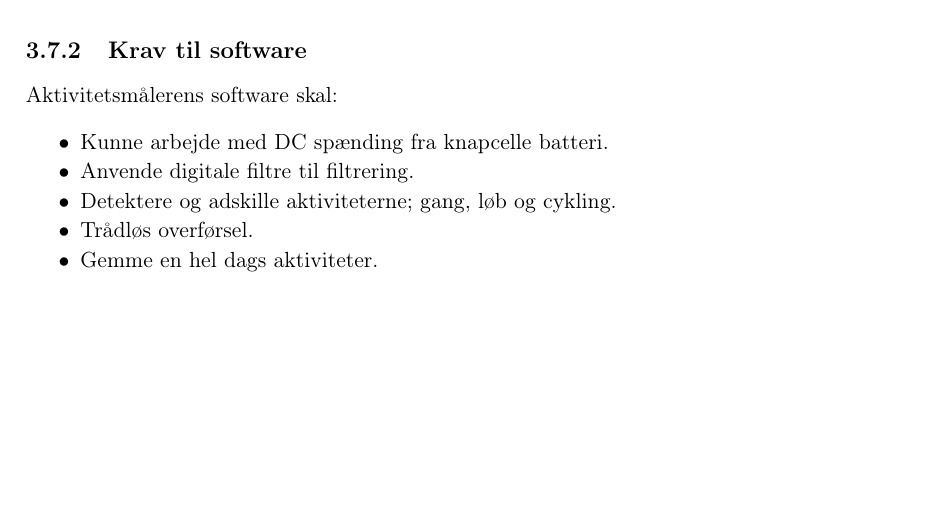
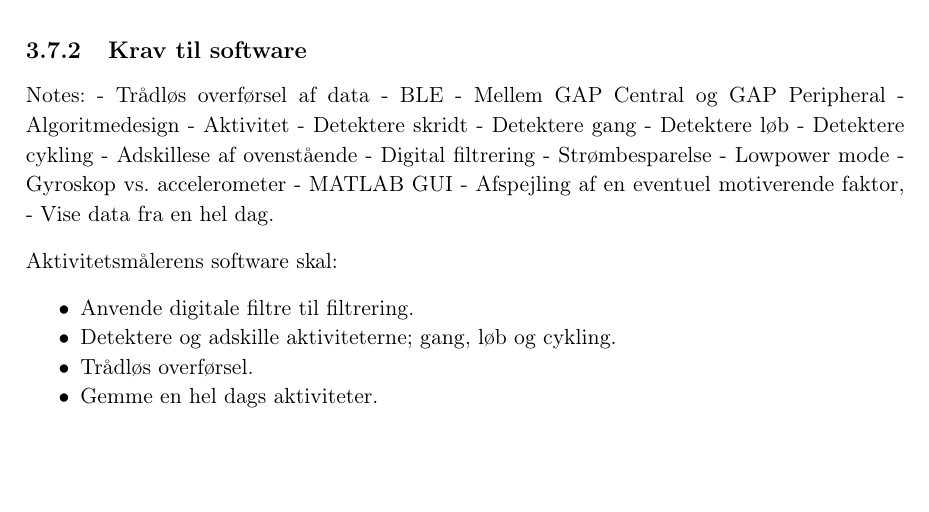
Before and after one commit to Toppsi/ST4, a LaTeX book (main.tex, which reads rapportAfsnit/dProblemloesning/Kravsspecifikationer.tex): part of page 32 of 50, cut so that both start at the same text, the shorter picture padded with empty space. Compiled offline with pdfLaTeX.

Commit message:
noter til digital kravsspecifikationer

```diff
--- a/rapportAfsnit/dProblemloesning/Kravsspecifikationer.tex
+++ b/rapportAfsnit/dProblemloesning/Kravsspecifikationer.tex
@@ -79,13 +79,31 @@ ADC'en skal:
 
 \subsection{Krav til software}
 
+Notes:
+- Trådløs overførsel af data
+	- BLE
+	- Mellem GAP Central og GAP Peripheral
+- Algoritmedesign
+	- Aktivitet
+		- Detektere skridt
+		- Detektere gang
+		- Detektere løb
+		- Detektere cykling
+		- Adskillese af ovenstående
+		- Digital filtrering
+	- Strømbesparelse
+		- Lowpower mode
+		- Gyroskop vs. accelerometer
+- MATLAB GUI
+	- Afspejling af en eventuel motiverende faktor,
+	- Vise data fra en hel dag.
+
+
 
 Aktivitetsmålerens software skal:
 \begin{itemize}
-\item Kunne arbejde med DC spænding fra knapcelle batteri.
 \item Anvende digitale filtre til filtrering.
 \item Detektere og adskille aktiviteterne; gang, løb og cykling.
 \item Trådløs overførsel.
 \item Gemme en hel dags aktiviteter.
-\item
 \end{itemize}
```
